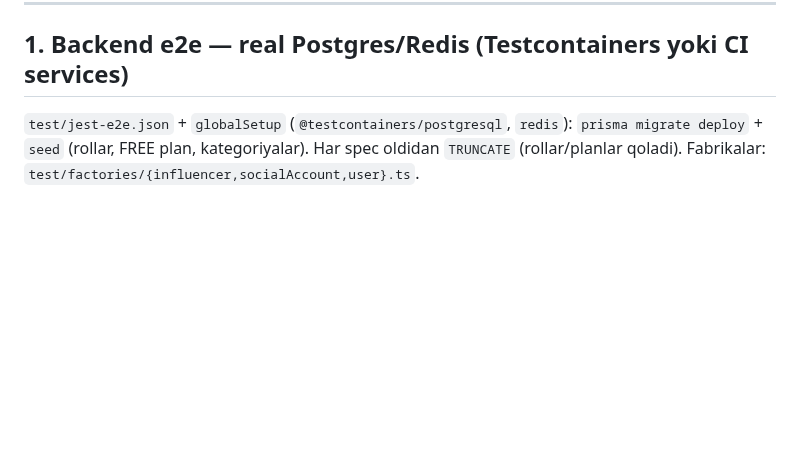
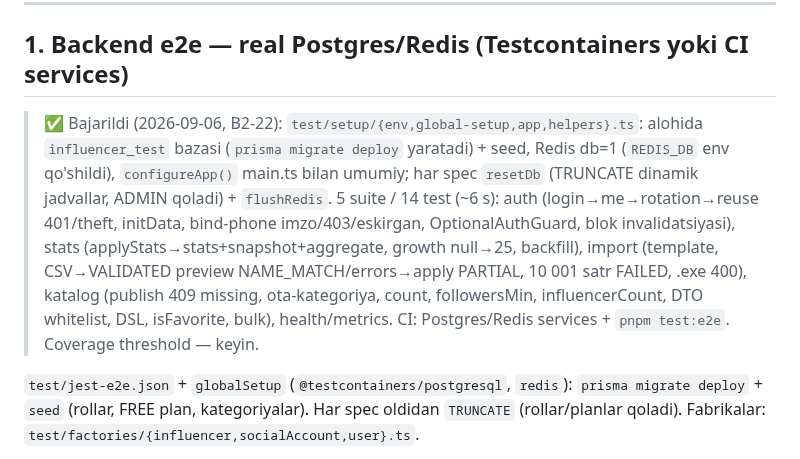
Before and after one commit to RakhmonovShope/marketplace-back, a Markdown page: influencer-platform-docs/improvements/08-TESTING.md, the part around the change. Drawn GitHub-style; blank space fills up the shorter version.

Commit message:
docs(influencer): mark B2-22 done
Co-Authored-By: Claude Fable 5.1 <noreply@anthropic.com>
Claude-Session: https://claude.ai/code/session_01HiCW2TrbhbJZWko3UmtfnR

```diff
--- a/influencer-platform-docs/improvements/08-TESTING.md
+++ b/influencer-platform-docs/improvements/08-TESTING.md
@@ -6,6 +6,8 @@
 ---
 
 ## 1. Backend e2e — real Postgres/Redis (Testcontainers yoki CI services)
+
+> ✅ Bajarildi (2026-09-06, B2-22): `test/setup/{env,global-setup,app,helpers}.ts`: alohida `influencer_test` bazasi (`prisma migrate deploy` yaratadi) + seed, Redis db=1 (`REDIS_DB` env qo'shildi), `configureApp()` main.ts bilan umumiy; har spec `resetDb` (TRUNCATE dinamik jadvallar, ADMIN qoladi) + `flushRedis`. 5 suite / 14 test (~6 s): auth (login→me→rotation→reuse 401/theft, initData, bind-phone imzo/403/eskirgan, OptionalAuthGuard, blok invalidatsiyasi), stats (applyStats→stats+snapshot+aggregate, growth null→25, backfill), import (template, CSV→VALIDATED preview NAME_MATCH/errors→apply PARTIAL, 10 001 satr FAILED, .exe 400), katalog (publish 409 missing, ota-kategoriya, count, followersMin, influencerCount, DTO whitelist, DSL, isFavorite, bulk), health/metrics. CI: Postgres/Redis services + `pnpm test:e2e`. Coverage threshold — keyin.
 
 `test/jest-e2e.json` + `globalSetup` (`@testcontainers/postgresql`, `redis`): `prisma migrate deploy` + `seed` (rollar, FREE plan, kategoriyalar).
 Har spec oldidan `TRUNCATE` (rollar/planlar qoladi). Fabrikalar: `test/factories/{influencer,socialAccount,user}.ts`.
```
Also changed, not shown: influencer-platform-docs/improvements/ROADMAP-V2.md (+1 -1 lines).
